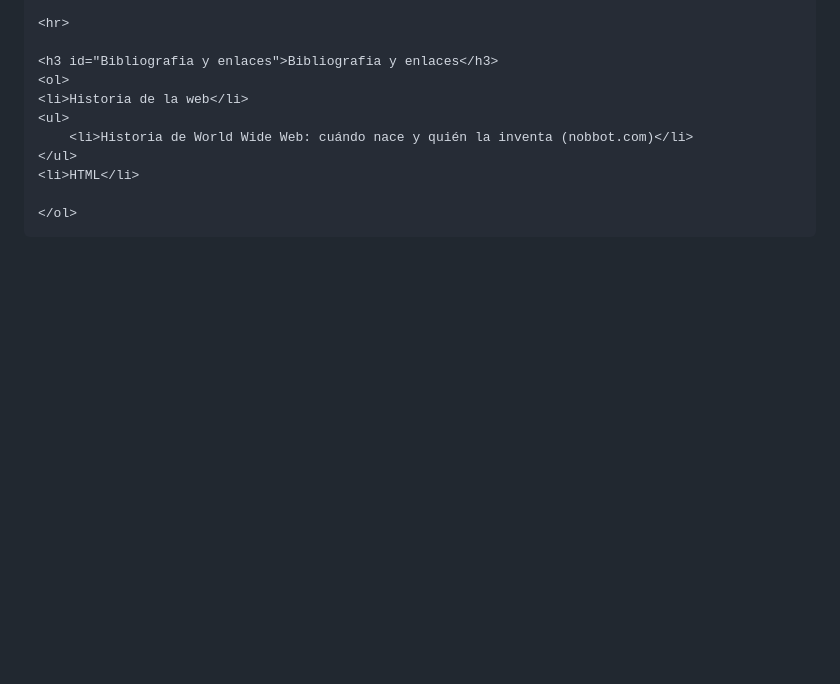
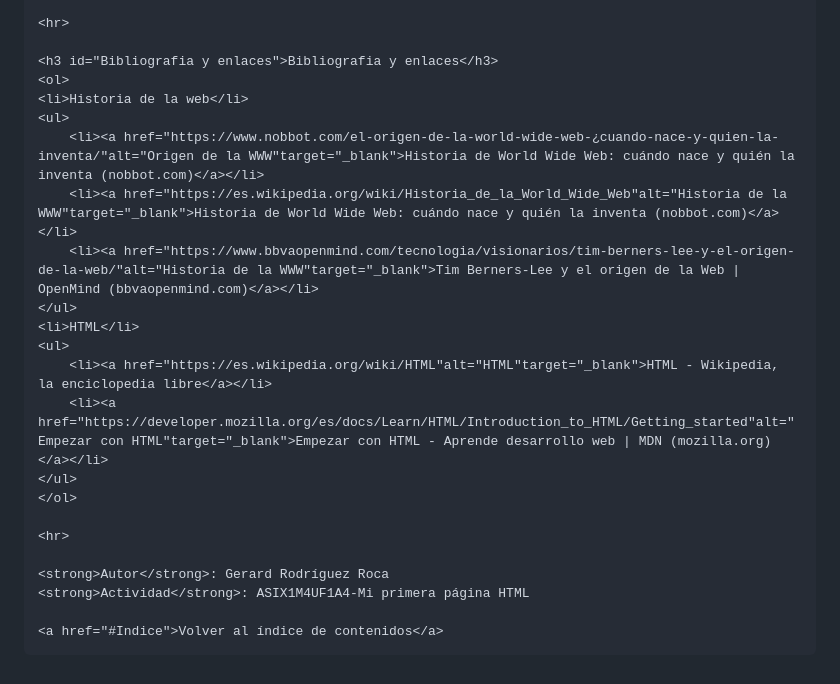
Before and after one commit to GerardASIX2324/ASIX1M4UF1-A4Miprimerap-ginaHTML, a Markdown page: README.md, the part around the change printed below. Drawn GitHub-style; blank space fills up the shorter version.

Commit message:
final de la tarea

```diff
--- a/README.md
+++ b/README.md
@@ -40,10 +40,22 @@
     <ol>
     <li>Historia de la web</li>
     <ul>
-        <li>Historia de World Wide Web: cuándo nace y quién la inventa (nobbot.com)</li>
+        <li><a href="https://www.nobbot.com/el-origen-de-la-world-wide-web-¿cuando-nace-y-quien-la-inventa/"alt="Origen de la WWW"target="_blank">Historia de World Wide Web: cuándo nace y quién la inventa (nobbot.com)</a></li>
+        <li><a href="https://es.wikipedia.org/wiki/Historia_de_la_World_Wide_Web"alt="Historia de la WWW"target="_blank">Historia de World Wide Web: cuándo nace y quién la inventa (nobbot.com)</a></li>
+        <li><a href="https://www.bbvaopenmind.com/tecnologia/visionarios/tim-berners-lee-y-el-origen-de-la-web/"alt="Historia de la WWW"target="_blank">Tim Berners-Lee y el origen de la Web | OpenMind (bbvaopenmind.com)</a></li>
     </ul>
     <li>HTML</li>
+    <ul>
+        <li><a href="https://es.wikipedia.org/wiki/HTML"alt="HTML"target="_blank">HTML - Wikipedia, la enciclopedia libre</a></li>
+        <li><a href="https://developer.mozilla.org/es/docs/Learn/HTML/Introduction_to_HTML/Getting_started"alt="Empezar con HTML"target="_blank">Empezar con HTML - Aprende desarrollo web | MDN (mozilla.org)</a></li>
+    </ul>
+    </ol>
 
-    </ol>
+    <hr>
+
+    <strong>Autor</strong>: Gerard Rodríguez Roca
+    <strong>Actividad</strong>: ASIX1M4UF1A4-Mi primera página HTML
+
+    <a href="#Indice">Volver al índice de contenidos</a>
 </body>
 </html>
```
Also changed, not shown: other parts of README.md (+1 -1 lines).
